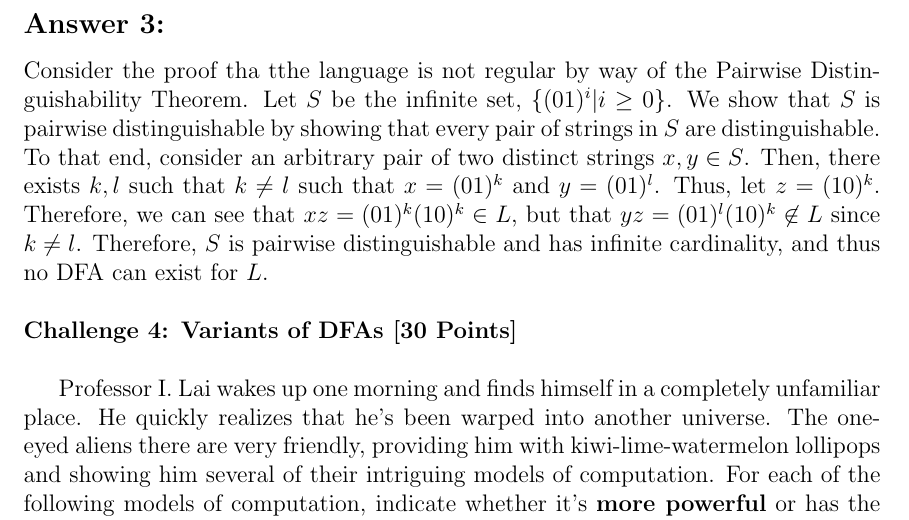
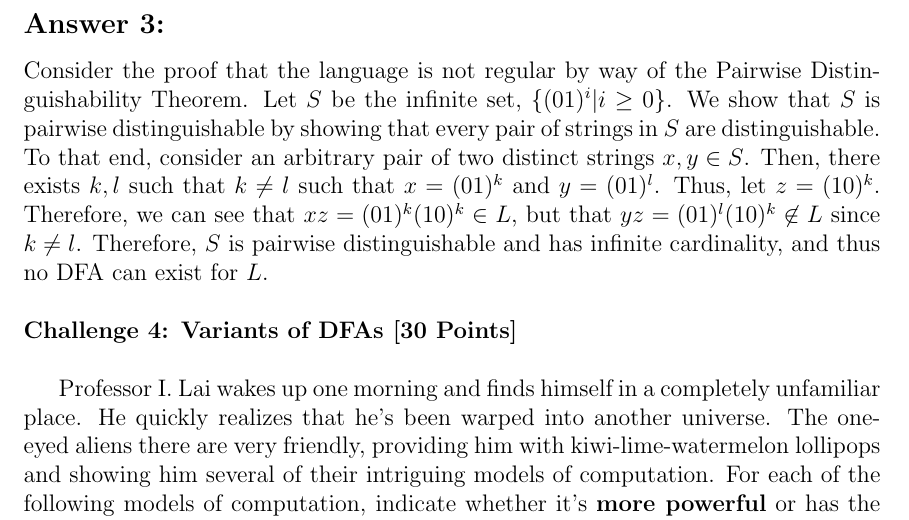
Before and after one commit to jjansenmontoya/fall-22, a LaTeX problem sheet (csci081/homeworks/week6/hw6.tex): part of page 3 of 5, cut so that both start at the same text. Compiled offline with pdfLaTeX.

Commit message:
revision 1

```diff
--- a/csci081/homeworks/week6/hw6.tex
+++ b/csci081/homeworks/week6/hw6.tex
@@ -75,7 +75,7 @@ Consider the language of binary strings in which the number of occurrences of \v
 Is this language regular?  If so, submit a Prolog file that represents the DFA (using the DFA representation that we used in HW \#5) called \verb+problem3.pl+.  If it's not a regular language, submit a proof using the Pairwise Distinguishability Theorem in a file called \verb+problem3.pdf+ using the same problem upload (we will grade your proof manually).
 
 \subsection*{Answer 3:}
-Consider the proof tha tthe language is not regular by way of the Pairwise Distinguishability Theorem. Let $S$ be the infinite set, $\{(01)^i| i \geq 0\}$. We show that $S$ is pairwise distinguishable by showing that
+Consider the proof that the language is not regular by way of the Pairwise Distinguishability Theorem. Let $S$ be the infinite set, $\{(01)^i| i \geq 0\}$. We show that $S$ is pairwise distinguishable by showing that
 every pair of strings in $S$ are distinguishable. To that end, consider an arbitrary pair
 of two distinct strings $x, y \in S$. Then, there exists $k,l$ such that $k \neq l$ such that $x = (01)^k$ and $y = (01)^l$. Thus, let $z = (10)^k$. Therefore, we can see that $xz = (01)^k(10)^k \in L$, but that $yz = (01)^l(10)^k \not \in L$ since $k \neq l$. Therefore, $S$ is pairwise distinguishable and has infinite cardinality, and thus no DFA
 can exist for $L$.
```
Also changed, not shown: csci081/homeworks/week6/hw6.pdf, 3 other files.
